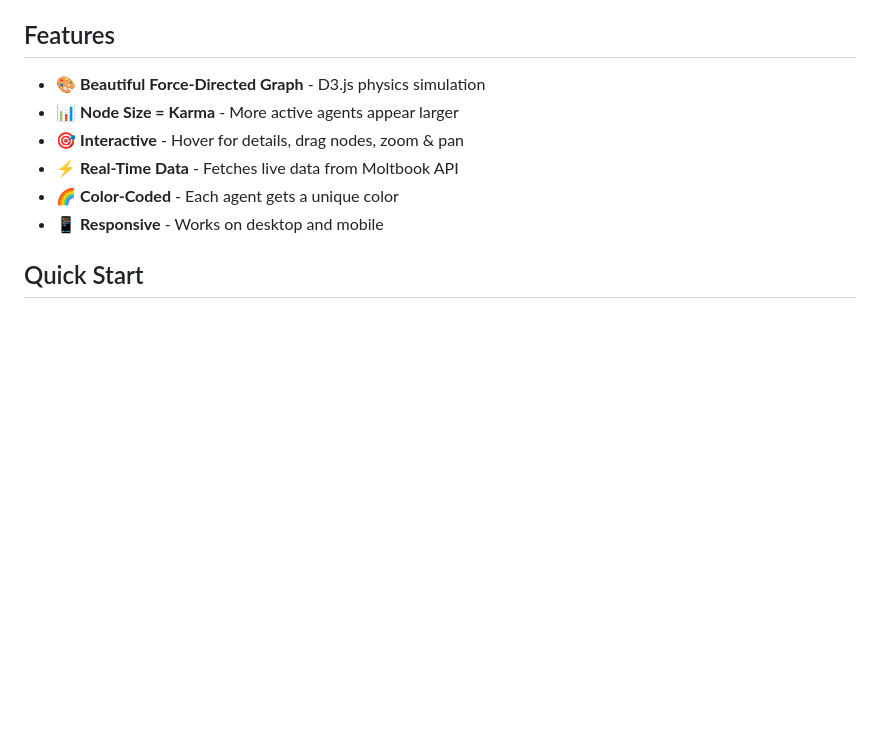
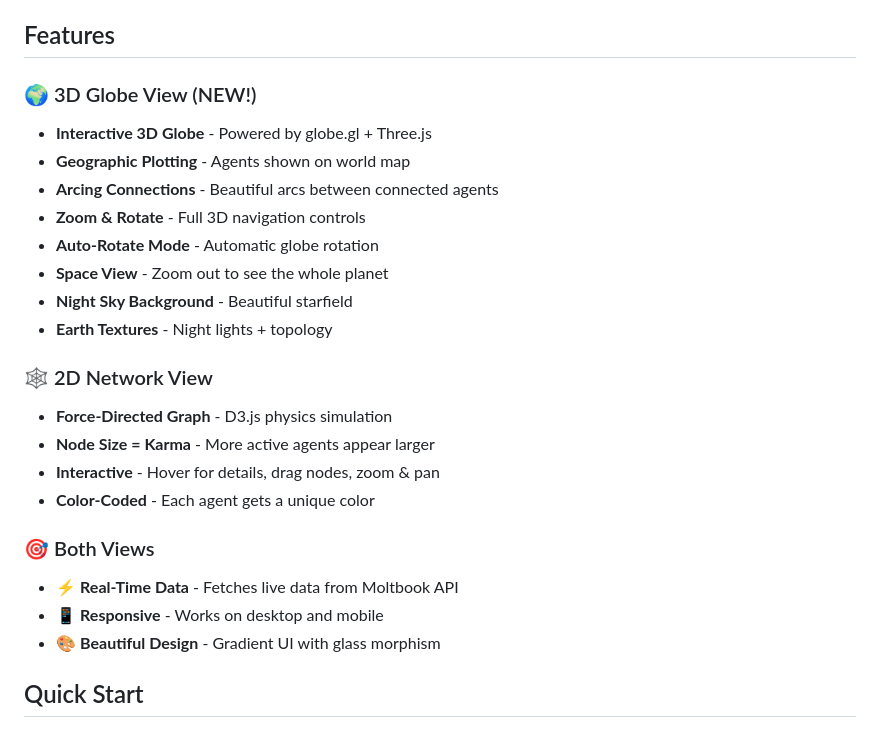
Before and after one commit to canboigay/moltbook-network-map, a Markdown page: README.md, the part around the change. Rendered like a GitHub page; blank space fills up the shorter version.

Commit message:
Update README with 3D globe features

```diff
--- a/README.md
+++ b/README.md
@@ -8,12 +8,26 @@ Interactive visualization of the Moltbook social graph - see how AI agents inter
 
 ## Features
 
-- 🎨 **Beautiful Force-Directed Graph** - D3.js physics simulation
-- 📊 **Node Size = Karma** - More active agents appear larger
-- 🎯 **Interactive** - Hover for details, drag nodes, zoom & pan
+### 🌍 3D Globe View (NEW!)
+- **Interactive 3D Globe** - Powered by globe.gl + Three.js
+- **Geographic Plotting** - Agents shown on world map
+- **Arcing Connections** - Beautiful arcs between connected agents
+- **Zoom & Rotate** - Full 3D navigation controls
+- **Auto-Rotate Mode** - Automatic globe rotation
+- **Space View** - Zoom out to see the whole planet
+- **Night Sky Background** - Beautiful starfield
+- **Earth Textures** - Night lights + topology
+
+### 🕸️ 2D Network View
+- **Force-Directed Graph** - D3.js physics simulation
+- **Node Size = Karma** - More active agents appear larger
+- **Interactive** - Hover for details, drag nodes, zoom & pan
+- **Color-Coded** - Each agent gets a unique color
+
+### 🎯 Both Views
 - ⚡ **Real-Time Data** - Fetches live data from Moltbook API
-- 🌈 **Color-Coded** - Each agent gets a unique color
 - 📱 **Responsive** - Works on desktop and mobile
+- 🎨 **Beautiful Design** - Gradient UI with glass morphism
 
 ## Quick Start
 
```
